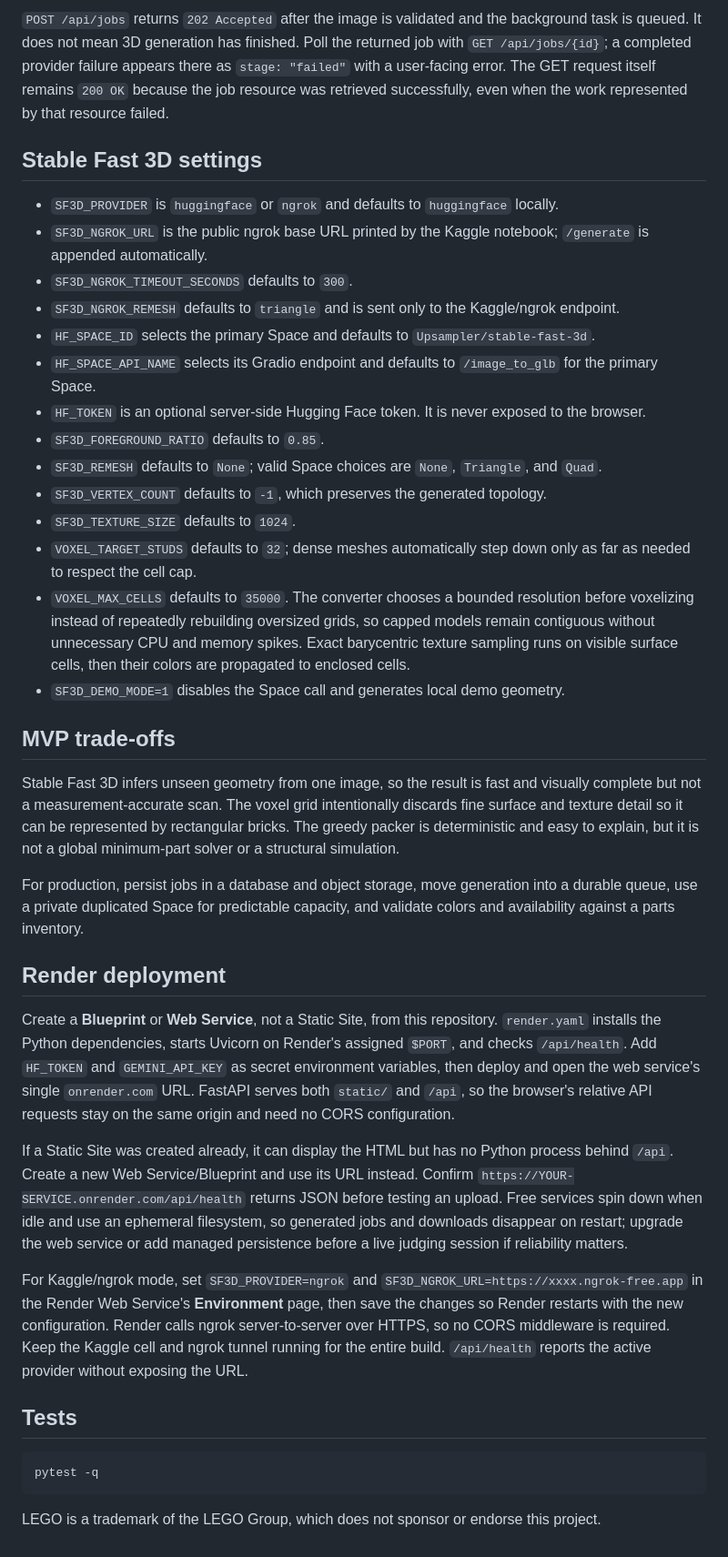
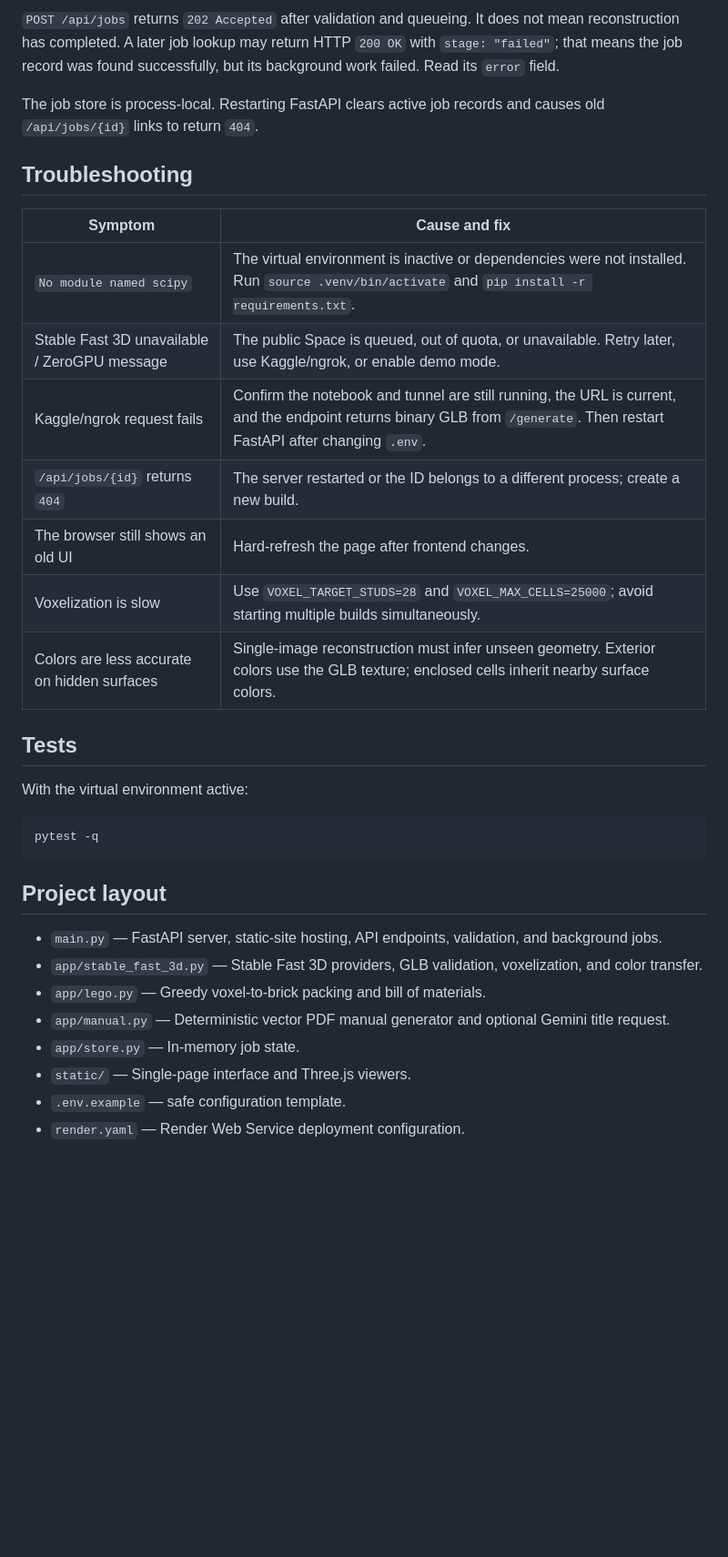
Before and after one commit to spicybigmac/brickedup, a Markdown page: README.md, the part around one of its changes. Shown at 91% size. GitHub-like rendering; blank space fills up the shorter version.

````diff
--- a/README.md
+++ b/README.md
@@ -71,41 +185,35 @@ Upload one PNG, JPG/JPEG, or WebP image no larger than 10 MB.
 
-`POST /api/jobs` returns `202 Accepted` after the image is validated and the background task is queued. It does not mean 3D generation has finished. Poll the returned job with `GET /api/jobs/{id}`; a completed provider failure appears there as `stage: "failed"` with a user-facing error. The GET request itself remains `200 OK` because the job resource was retrieved successfully, even when the work represented by that resource failed.
+`POST /api/jobs` returns `202 Accepted` after validation and queueing. It does not mean reconstruction has completed. A later job lookup may return HTTP `200 OK` with `stage: "failed"`; that means the job record was found successfully, but its background work failed. Read its `error` field.
 
-## Stable Fast 3D settings
+The job store is process-local. Restarting FastAPI clears active job records and causes old `/api/jobs/{id}` links to return `404`.
 
-- `SF3D_PROVIDER` is `huggingface` or `ngrok` and defaults to `huggingface` locally.
-- `SF3D_NGROK_URL` is the public ngrok base URL printed by the Kaggle notebook; `/generate` is appended automatically.
-- `SF3D_NGROK_TIMEOUT_SECONDS` defaults to `300`.
-- `SF3D_NGROK_REMESH` defaults to `triangle` and is sent only to the Kaggle/ngrok endpoint.
-- `HF_SPACE_ID` selects the primary Space and defaults to `Upsampler/stable-fast-3d`.
-- `HF_SPACE_API_NAME` selects its Gradio endpoint and defaults to `/image_to_glb` for the primary Space.
-- `HF_TOKEN` is an optional server-side Hugging Face token. It is never exposed to the browser.
-- `SF3D_FOREGROUND_RATIO` defaults to `0.85`.
-- `SF3D_REMESH` defaults to `None`; valid Space choices are `None`, `Triangle`, and `Quad`.
-- `SF3D_VERTEX_COUNT` defaults to `-1`, which preserves the generated topology.
-- `SF3D_TEXTURE_SIZE` defaults to `1024`.
-- `VOXEL_TARGET_STUDS` defaults to `32`; dense meshes automatically step down only as far as needed to respect the cell cap.
-- `VOXEL_MAX_CELLS` defaults to `35000`. The converter chooses a bounded resolution before voxelizing instead of repeatedly rebuilding oversized grids, so capped models remain contiguous without unnecessary CPU and memory spikes. Exact barycentric texture sampling runs on visible surface cells, then their colors are propagated to enclosed cells.
-- `SF3D_DEMO_MODE=1` disables the Space call and generates local demo geometry.
+## Troubleshooting
 
-## MVP trade-offs
-
-Stable Fast 3D infers unseen geometry from one image, so the result is fast and visually complete but not a measurement-accurate scan. The voxel grid intentionally discards fine surface and texture detail so it can be represented by rectangular bricks. The greedy packer is deterministic and easy to explain, but it is not a global minimum-part solver or a structural simulation.
-
-For production, persist jobs in a database and object storage, move generation into a durable queue, use a private duplicated Space for predictable capacity, and validate colors and availability against a parts inventory.
-
-## Render deployment
-
-Create a **Blueprint** or **Web Service**, not a Static Site, from this repository. `render.yaml` installs the Python dependencies, starts Uvicorn on Render's assigned `$PORT`, and checks `/api/health`. Add `HF_TOKEN` and `GEMINI_API_KEY` as secret environment variables, then deploy and open the web service's single `onrender.com` URL. FastAPI serves both `static/` and `/api`, so the browser's relative API requests stay on the same origin and need no CORS configuration.
-
-If a Static Site was created already, it can display the HTML but has no Python process behind `/api`. Create a new Web Service/Blueprint and use its URL instead. Confirm `https://YOUR-SERVICE.onrender.com/api/health` returns JSON before testing an upload. Free services spin down when idle and use an ephemeral filesystem, so generated jobs and downloads disappear on restart; upgrade the web service or add managed persistence before a live judging session if reliability matters.
-
-For Kaggle/ngrok mode, set `SF3D_PROVIDER=ngrok` and `SF3D_NGROK_URL=https://xxxx.ngrok-free.app` in the Render Web Service's **Environment** page, then save the changes so Render restarts with the new configuration. Render calls ngrok server-to-server over HTTPS, so no CORS middleware is required. Keep the Kaggle cell and ngrok tunnel running for the entire build. `/api/health` reports the active provider without exposing the URL.
+| Symptom | Cause and fix |
+| --- | --- |
+| `No module named scipy` | The virtual environment is inactive or dependencies were not installed. Run `source .venv/bin/activate` and `pip install -r requirements.txt`. |
+| Stable Fast 3D unavailable / ZeroGPU message | The public Space is queued, out of quota, or unavailable. Retry later, use Kaggle/ngrok, or enable demo mode. |
+| Kaggle/ngrok request fails | Confirm the notebook and tunnel are still running, the URL is current, and the endpoint returns binary GLB from `/generate`. Then restart FastAPI after changing `.env`. |
+| `/api/jobs/{id}` returns `404` | The server restarted or the ID belongs to a different process; create a new build. |
+| The browser still shows an old UI | Hard-refresh the page after frontend changes. |
+| Voxelization is slow | Use `VOXEL_TARGET_STUDS=28` and `VOXEL_MAX_CELLS=25000`; avoid starting multiple builds simultaneously. |
+| Colors are less accurate on hidden surfaces | Single-image reconstruction must infer unseen geometry. Exterior colors use the GLB texture; enclosed cells inherit nearby surface colors. |
 
 ## Tests
+
+With the virtual environment active:
 
 ```bash
 pytest -q
 ```
 
-LEGO is a trademark of the LEGO Group, which does not sponsor or endorse this project.
+## Project layout
+
+- `main.py` — FastAPI server, static-site hosting, API endpoints, validation, and background jobs.
+- `app/stable_fast_3d.py` — Stable Fast 3D providers, GLB validation, voxelization, and color transfer.
+- `app/lego.py` — Greedy voxel-to-brick packing and bill of materials.
+- `app/manual.py` — Deterministic vector PDF manual generator and optional Gemini title request.
+- `app/store.py` — In-memory job state.
+- `static/` — Single-page interface and Three.js viewers.
+- `.env.example` — safe configuration template.
+- `render.yaml` — Render Web Service deployment configuration.
````
Also changed, not shown: other parts of README.md (+147 -33 lines).
